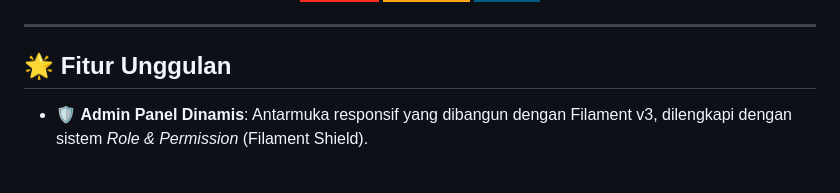
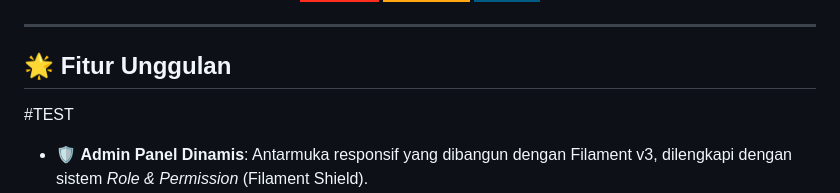
Before and after one commit to irhamkaraman/mastamaru-umpo, a Markdown page: README.md, the part around the change. Rendered like a GitHub page; badges without logos; blank space fills up the shorter version.

Commit message:
Add test header to README
Added a test header to the README file.

```diff
--- a/README.md
+++ b/README.md
@@ -11,6 +11,7 @@
 ---
 
 ## 🌟 Fitur Unggulan
+#TEST
 
 - 🛡️ **Admin Panel Dinamis**: Antarmuka responsif yang dibangun dengan Filament v3, dilengkapi dengan sistem *Role & Permission* (Filament Shield).
 - 🔗 **Integrasi & Sinkronisasi API Cepat (Smart Sync)**:
```
